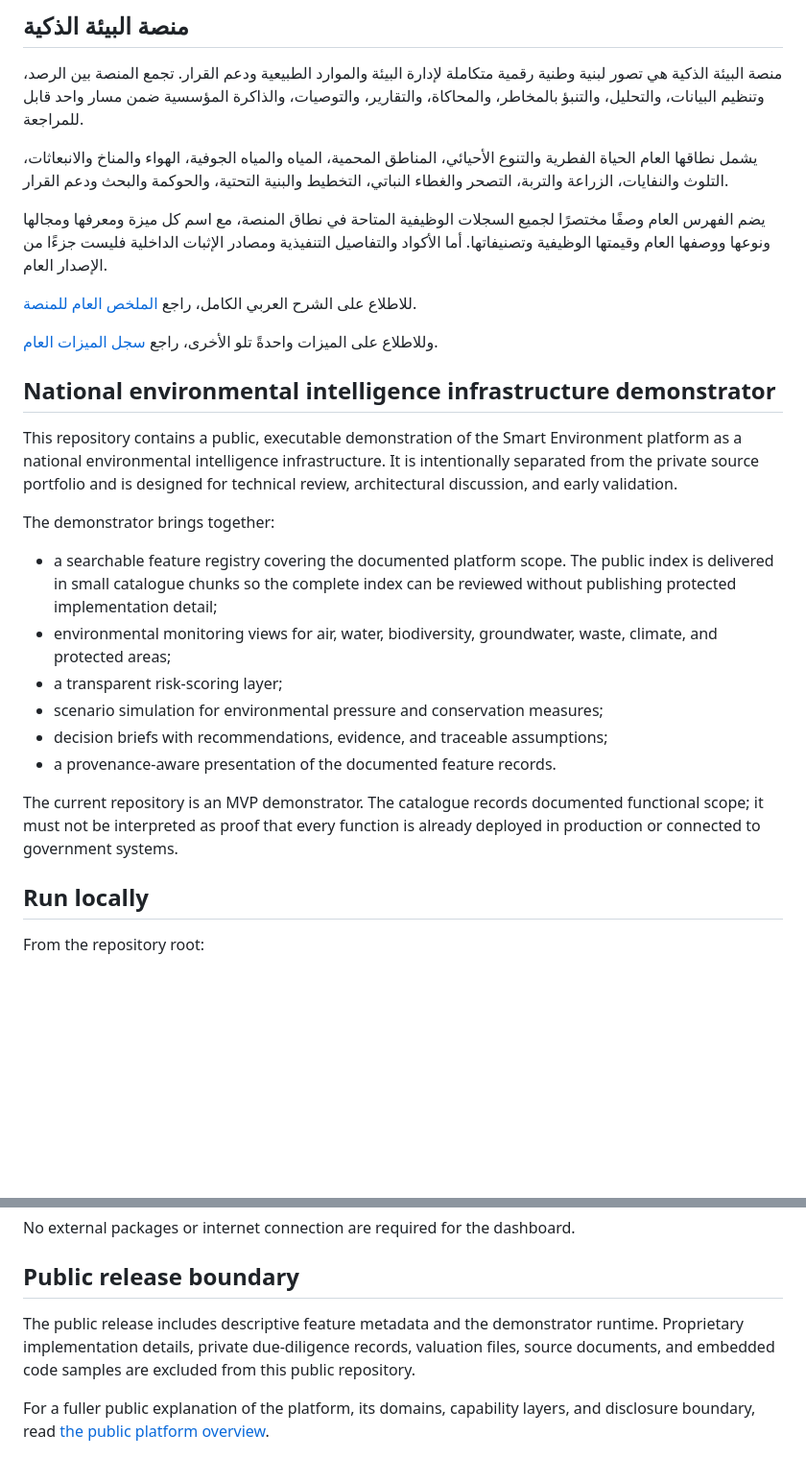
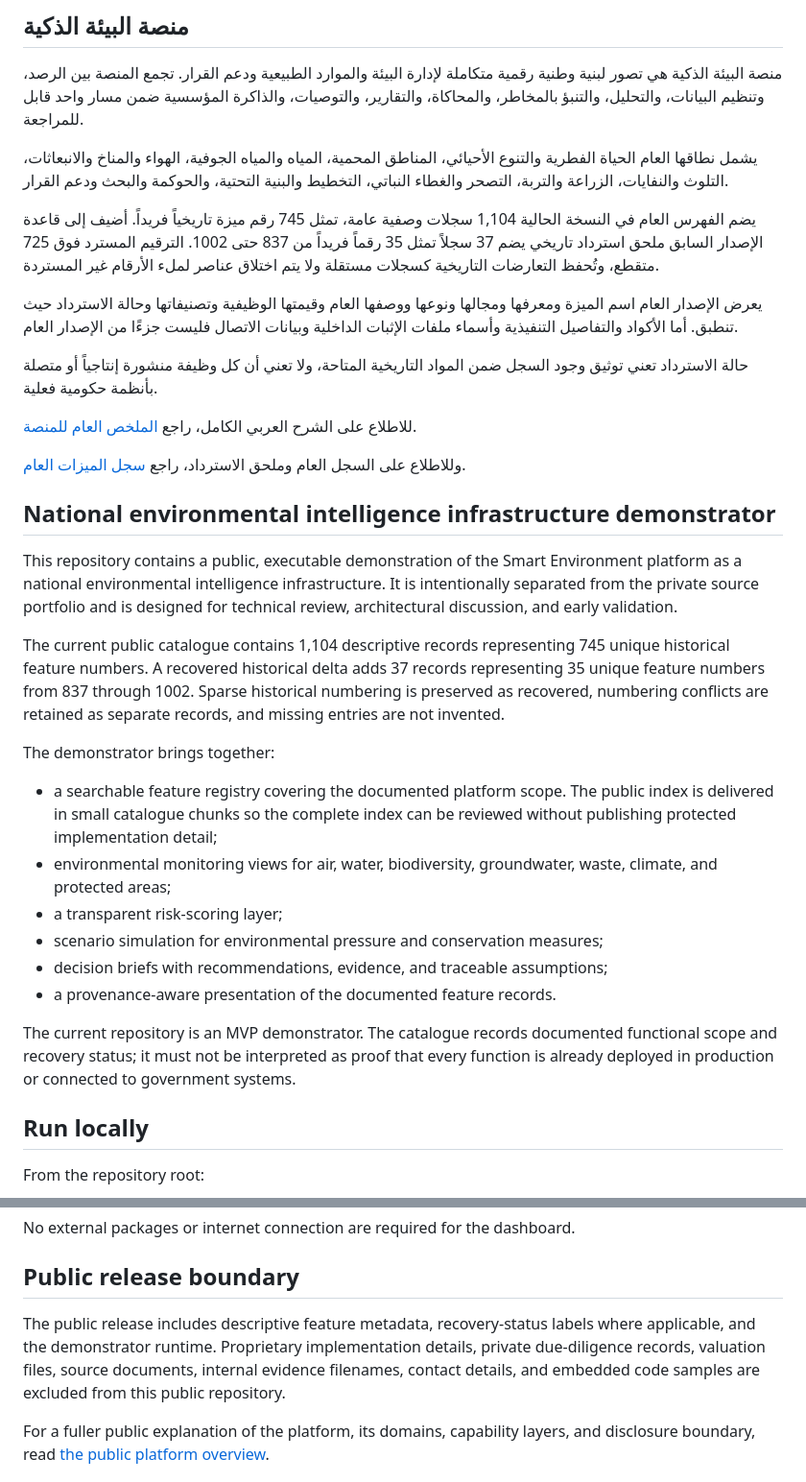
Before and after one commit to maksr2030/Smart-Environment-MVP, a Markdown page: README.md, 2 parts joined by grey strips. Shown at 96% size. GitHub-like rendering; blank space fills up the shorter version.

Commit message:
Document recovered catalogue scope in README

```diff
--- a/README.md
+++ b/README.md
@@ -11,14 +11,22 @@
 والمياه الجوفية، الهواء والمناخ والانبعاثات، التلوث والنفايات، الزراعة والتربة،
 التصحر والغطاء النباتي، التخطيط والبنية التحتية، والحوكمة والبحث ودعم القرار.
 
-يضم الفهرس العام وصفًا مختصرًا لجميع السجلات الوظيفية المتاحة في نطاق المنصة،
-مع اسم كل ميزة ومعرفها ومجالها ونوعها ووصفها العام وقيمتها الوظيفية وتصنيفاتها.
-أما الأكواد والتفاصيل التنفيذية ومصادر الإثبات الداخلية فليست جزءًا من الإصدار
-العام.
+يضم الفهرس العام في النسخة الحالية 1,104 سجلات وصفية عامة، تمثل 745 رقم ميزة
+تاريخياً فريداً. أضيف إلى قاعدة الإصدار السابق ملحق استرداد تاريخي يضم 37
+سجلاً تمثل 35 رقماً فريداً من 837 حتى 1002. الترقيم المسترد فوق 725 متقطع،
+وتُحفظ التعارضات التاريخية كسجلات مستقلة ولا يتم اختلاق عناصر لملء الأرقام
+غير المستردة.
+
+يعرض الإصدار العام اسم الميزة ومعرفها ومجالها ونوعها ووصفها العام وقيمتها
+الوظيفية وتصنيفاتها وحالة الاسترداد حيث تنطبق. أما الأكواد والتفاصيل التنفيذية
+وأسماء ملفات الإثبات الداخلية وبيانات الاتصال فليست جزءًا من الإصدار العام.
+
+حالة الاسترداد تعني توثيق وجود السجل ضمن المواد التاريخية المتاحة، ولا تعني
+أن كل وظيفة منشورة إنتاجياً أو متصلة بأنظمة حكومية فعلية.
 
 للاطلاع على الشرح العربي الكامل، راجع [الملخص العام للمنصة](docs/public-platform-overview.md).
 
-وللاطلاع على الميزات واحدةً تلو الأخرى، راجع [سجل الميزات العام](FEATURES.md).
+وللاطلاع على السجل العام وملحق الاسترداد، راجع [سجل الميزات العام](FEATURES.md).
 
 ## National environmental intelligence infrastructure demonstrator
 
@@ -26,6 +34,12 @@ This repository contains a public, executable demonstration of the Smart
 Environment platform as a national environmental intelligence infrastructure.
 It is intentionally separated from the private source portfolio and is
 designed for technical review, architectural discussion, and early validation.
+
+The current public catalogue contains 1,104 descriptive records representing
+745 unique historical feature numbers. A recovered historical delta adds 37
+records representing 35 unique feature numbers from 837 through 1002. Sparse
+historical numbering is preserved as recovered, numbering conflicts are retained
+as separate records, and missing entries are not invented.
 
 The demonstrator brings together:
 
@@ -40,8 +54,9 @@ The demonstrator brings together:
 - a provenance-aware presentation of the documented feature records.
 
 The current repository is an MVP demonstrator. The catalogue records documented
-functional scope; it must not be interpreted as proof that every function is
-already deployed in production or connected to government systems.
+functional scope and recovery status; it must not be interpreted as proof that
+every function is already deployed in production or connected to government
+systems.
 
 ## Run locally
 
@@ -61,10 +76,11 @@ No external packages or internet connection are required for the dashboard.
 
 ## Public release boundary
 
-The public release includes descriptive feature metadata and the demonstrator
-runtime. Proprietary implementation details, private due-diligence records,
-valuation files, source documents, and embedded code samples are excluded from
-this public repository.
+The public release includes descriptive feature metadata, recovery-status labels
+where applicable, and the demonstrator runtime. Proprietary implementation
+details, private due-diligence records, valuation files, source documents,
+internal evidence filenames, contact details, and embedded code samples are
+excluded from this public repository.
 
 For a fuller public explanation of the platform, its domains, capability layers,
 and disclosure boundary, read [the public platform overview](docs/public-platform-overview.md).
```
